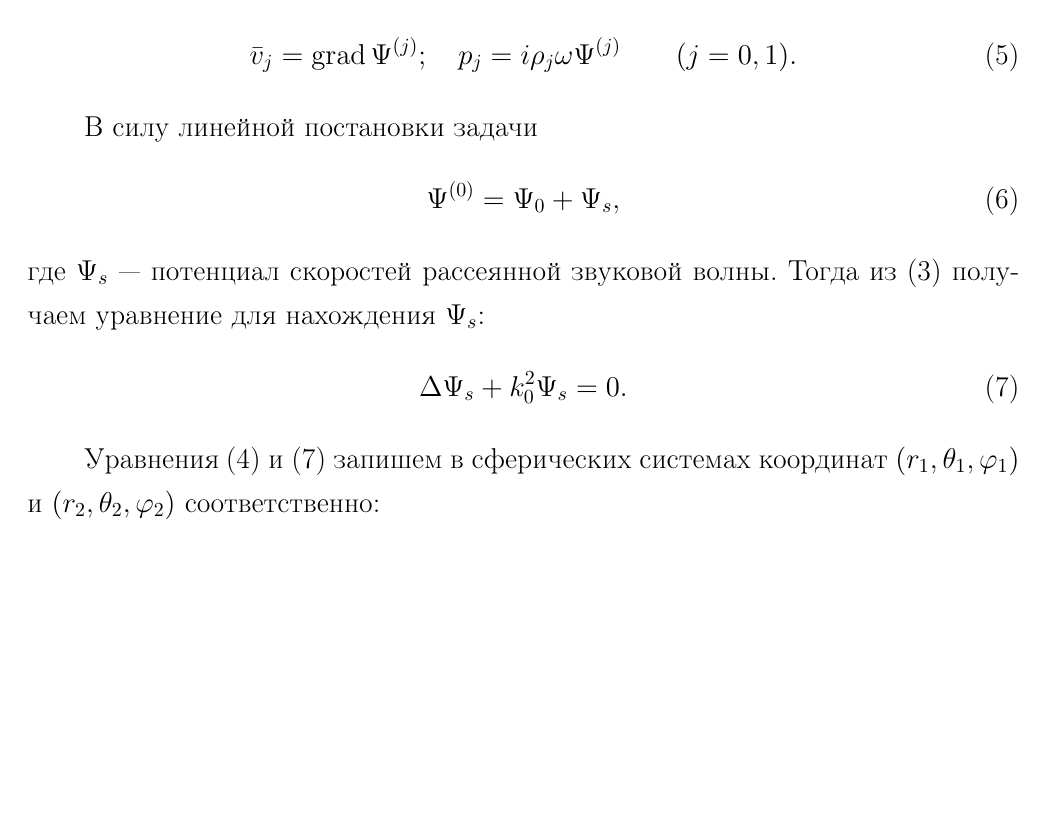
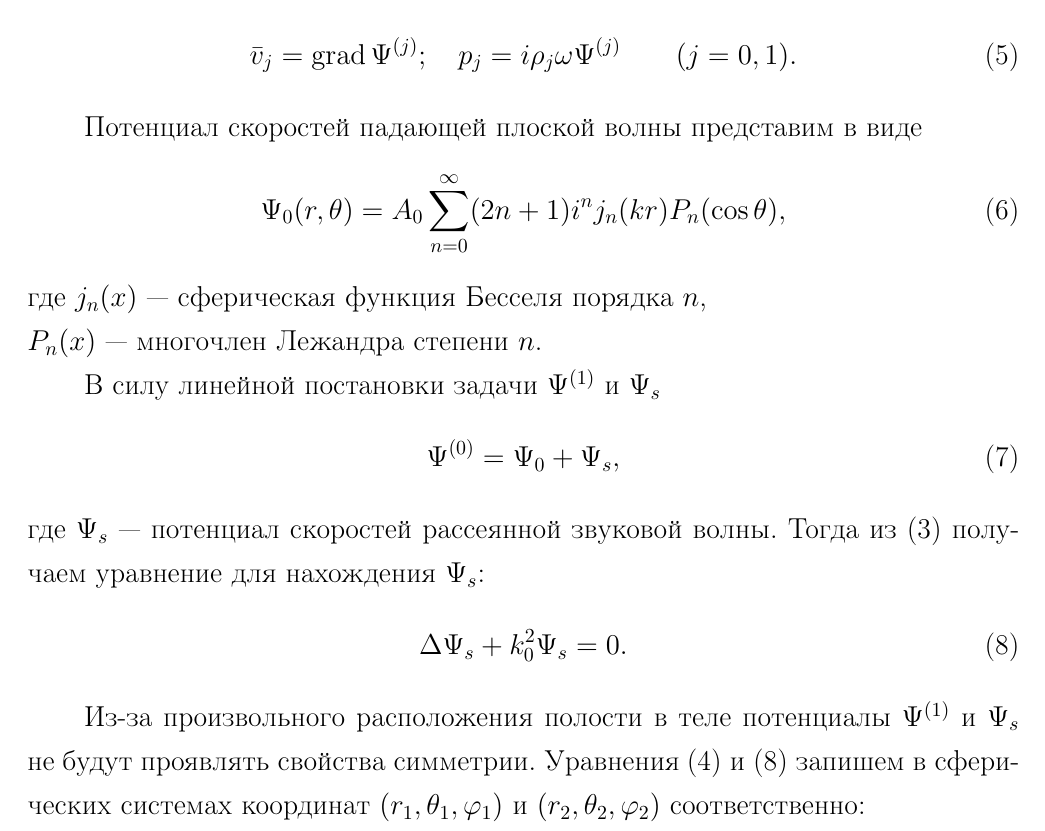
Before and after one commit to fedyafed/diffraction, a LaTeX document (paper.tex): part of page 4 of 4 before the commit and part of page 4 of 5 after it, cut so that both start at the same text, the shorter picture padded with empty space. Compiled offline with pdfLaTeX.

Commit message:
Fri, 09 Jan 2015 21:08:24 +0000

```diff
--- a/paper.tex
+++ b/paper.tex
@@ -52,7 +52,15 @@ $k_0 = \df{\om}{c_0}$ и $k_1 = \df{\om}{c_1}$~--- волновые числа
 \bar{v}_j = \grad\P^{(j)}; \q p_j = i\r_j\om\P^{(j)} \qq (j = 0, 1).
 \end{equation}
 
-В~силу линейной постановки задачи
+Потенциал скоростей падающей плоской волны представим в~виде
+\begin{equation}
+\P_0(r, \Q) = A_0 \sum\limits_{n = 0}^{\infty} (2n + 1) i^n j_n(kr) P_n(\cos\Q),
+\end{equation}
+где $j_n(x)$~--- сферическая функция Бесселя порядка $n$, \\
+$P_n(x)$~--- многочлен Лежандра степени $n$.
+
+
+В~силу линейной постановки задачи $\P^{(1)}$ и $\P_s$
 \begin{equation} \label{potention_speed_ambient}
 \P^{(0)} = \P_0 + \P_s,
 \end{equation}
@@ -61,6 +69,7 @@ $k_0 = \df{\om}{c_0}$ и $k_1 = \df{\om}{c_1}$~--- волновые числа
 \Lap\P_s + k_0^2\P_s = 0.
 \end{equation}
 
+Из-за~произвольного расположения полости в теле потенциалы $\P^{(1)}$ и $\P_s$ не~будут проявлять свойства симметрии.
 Уравнения~\cref{Helmholtz_hollow,Helmholtz_ambient_diffraction} запишем в~сферических системах координат~$(r_1, \Q_1, \f_1)$ и $(r_2, \Q_2, \f_2)$ соответственно:
 \begin{align}
 \fr1{r_1^2}\fr\de{\de r_1}\left(r_1^2 \fr{\de\P^{(1)}}{\de r_1}\right) + \fr1{r_1^2\sin^2\Q_1}\fr{\de\P^{(1)}}{\de\f_1^2} &+ \fr1{r_1^2\sin\Q_1}\fr\de{\de\Q_1} \left(\sin\Q_1 \fr{\de\P^{(1)}}{\de\Q_1}\right) + k_1^2\P^{(1)} = 0;\\
```
Also changed, not shown: paper.pdf, paper.tex (8 more changed lines).
